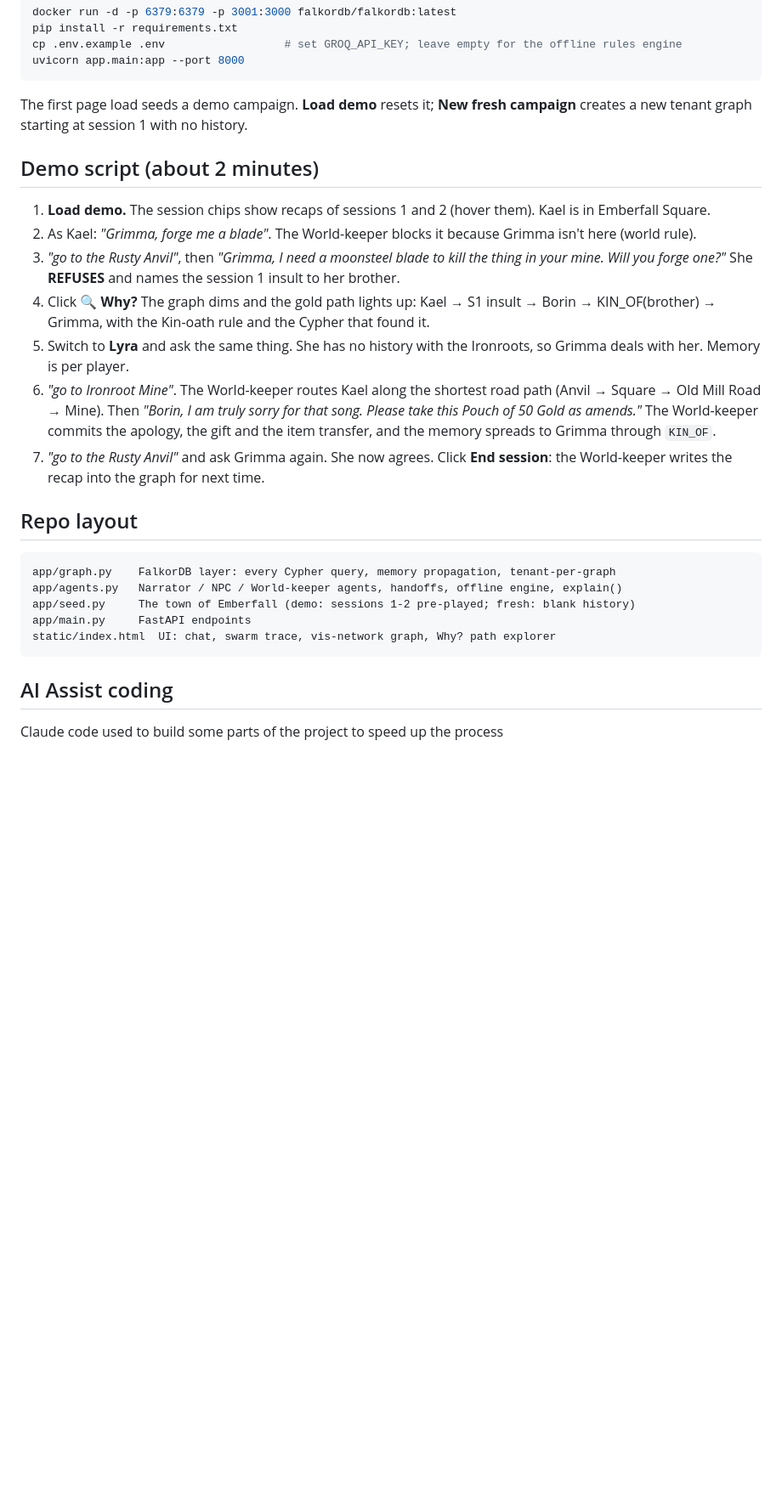
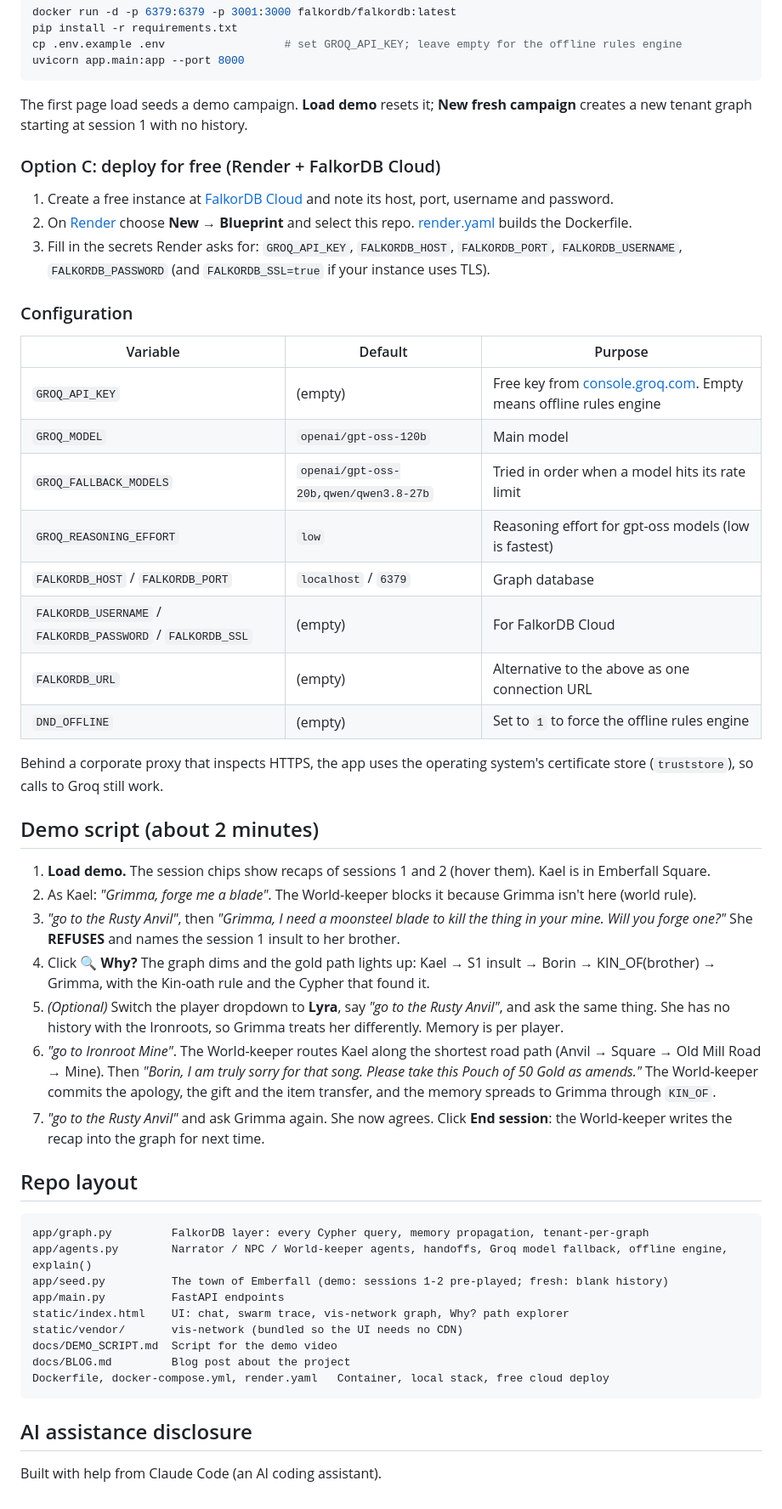
Before and after one commit to HemantGaikwad7/emberfall, a Markdown page: README.md, the part around one of its changes. Shown at 85% size. GitHub-like rendering; blank space fills up the shorter version.

````diff
--- a/README.md
+++ b/README.md
@@ -160,6 +169,29 @@ uvicorn app.main:app --port 8000
 The first page load seeds a demo campaign. **Load demo** resets it; **New fresh campaign** creates a new tenant graph
 starting at session 1 with no history.
 
+### Option C: deploy for free (Render + FalkorDB Cloud)
+1. Create a free instance at [FalkorDB Cloud](https://app.falkordb.cloud) and note its host, port, username and password.
+2. On [Render](https://render.com) choose **New → Blueprint** and select this repo. [render.yaml](render.yaml) builds the
+   Dockerfile.
+3. Fill in the secrets Render asks for: `GROQ_API_KEY`, `FALKORDB_HOST`, `FALKORDB_PORT`, `FALKORDB_USERNAME`,
+   `FALKORDB_PASSWORD` (and `FALKORDB_SSL=true` if your instance uses TLS).
+
+### Configuration
+
+| Variable | Default | Purpose |
+|---|---|---|
+| `GROQ_API_KEY` | (empty) | Free key from [console.groq.com](https://console.groq.com/keys). Empty means offline rules engine |
+| `GROQ_MODEL` | `openai/gpt-oss-120b` | Main model |
+| `GROQ_FALLBACK_MODELS` | `openai/gpt-oss-20b,qwen/qwen3.8-27b` | Tried in order when a model hits its rate limit |
+| `GROQ_REASONING_EFFORT` | `low` | Reasoning effort for gpt-oss models (low is fastest) |
+| `FALKORDB_HOST` / `FALKORDB_PORT` | `localhost` / `6379` | Graph database |
+| `FALKORDB_USERNAME` / `FALKORDB_PASSWORD` / `FALKORDB_SSL` | (empty) | For FalkorDB Cloud |
+| `FALKORDB_URL` | (empty) | Alternative to the above as one connection URL |
+| `DND_OFFLINE` | (empty) | Set to `1` to force the offline rules engine |
+
+Behind a corporate proxy that inspects HTTPS, the app uses the operating system's certificate store (`truststore`),
+so calls to Groq still work.
+
 ## Demo script (about 2 minutes)
 
 1. **Load demo.** The session chips show recaps of sessions 1 and 2 (hover them). Kael is in Emberfall Square.
@@ -168,8 +200,8 @@ starting at session 1 with no history.
    She **REFUSES** and names the session 1 insult to her brother.
 4. Click **🔍 Why?** The graph dims and the gold path lights up: Kael → S1 insult → Borin → KIN_OF(brother) → Grimma,
    with the Kin-oath rule and the Cypher that found it.
-5. Switch to **Lyra** and ask the same thing. She has no history with the Ironroots, so Grimma deals with her.
-   Memory is per player.
+5. *(Optional)* Switch the player dropdown to **Lyra**, say *"go to the Rusty Anvil"*, and ask the same thing. She has
+   no history with the Ironroots, so Grimma treats her differently. Memory is per player.
 6. *"go to Ironroot Mine"*. The World-keeper routes Kael along the shortest road path (Anvil → Square → Old Mill Road
    → Mine). Then *"Borin, I am truly sorry for that song. Please take this Pouch of 50 Gold as amends."* The World-keeper
    commits the apology, the gift and the item transfer, and the memory spreads to Grimma through `KIN_OF`.
@@ -179,11 +211,17 @@ starting at session 1 with no history.
 ## Repo layout
 
 ```
-app/graph.py    FalkorDB layer: every Cypher query, memory propagation, tenant-per-graph
-app/agents.py   Narrator / NPC / World-keeper agents, handoffs, offline engine, explain()
-app/seed.py     The town of Emberfall (demo: sessions 1-2 pre-played; fresh: blank history)
-app/main.py     FastAPI endpoints
-static/index.html  UI: chat, swarm trace, vis-network graph, Why? path explorer
+app/graph.py         FalkorDB layer: every Cypher query, memory propagation, tenant-per-graph
+app/agents.py        Narrator / NPC / World-keeper agents, handoffs, Groq model fallback, offline engine, explain()
+app/seed.py          The town of Emberfall (demo: sessions 1-2 pre-played; fresh: blank history)
+app/main.py          FastAPI endpoints
+static/index.html    UI: chat, swarm trace, vis-network graph, Why? path explorer
+static/vendor/       vis-network (bundled so the UI needs no CDN)
+docs/DEMO_SCRIPT.md  Script for the demo video
+docs/BLOG.md         Blog post about the project
+Dockerfile, docker-compose.yml, render.yaml   Container, local stack, free cloud deploy
 ```
-## AI Assist coding
-Claude code used to build some parts of the project to speed up the process
+
+## AI assistance disclosure
+
+Built with help from Claude Code (an AI coding assistant).
````
Also changed, not shown: other parts of README.md (+19 -10 lines).
